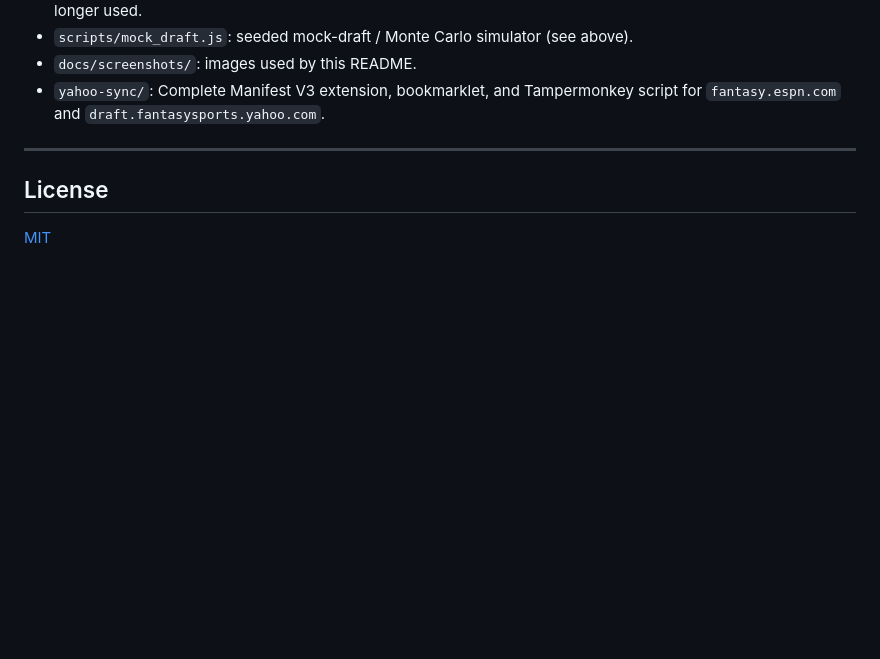
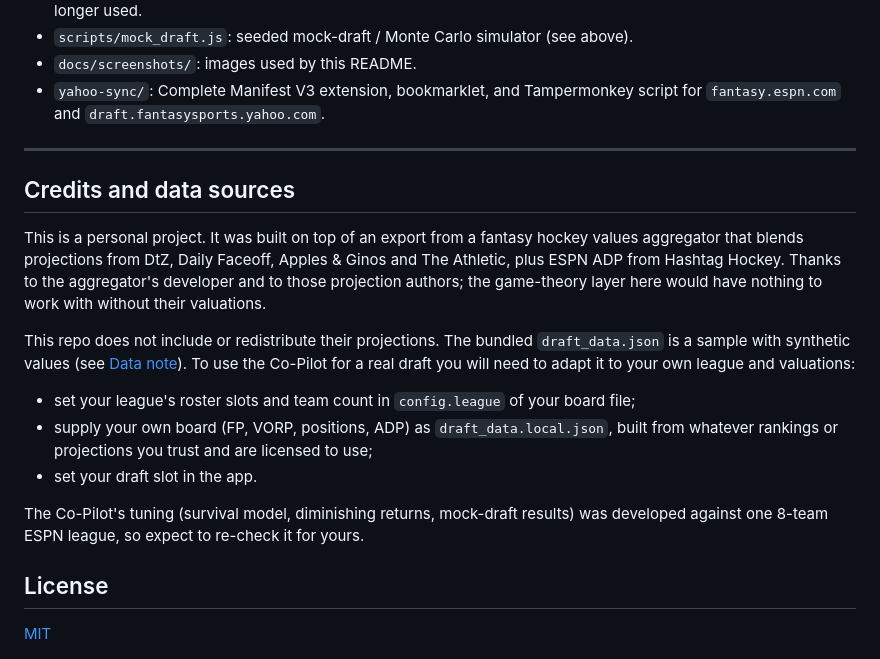
Before and after one commit to mkny13/hockey-draft-copilot, a Markdown page: README.md, the part around the change. Rendered like a GitHub page; blank space fills up the shorter version.

Commit message:
README: credits and data sources, note that users adapt league and valuations
Co-Authored-By: Claude Sonnet 5 <noreply@anthropic.com>

```diff
--- a/README.md
+++ b/README.md
@@ -153,6 +153,18 @@ The Co-Pilot's recommended pick drives one team; the other seven draft from ESPN
 
 ---
 
+## Credits and data sources
+
+This is a personal project. It was built on top of an export from a fantasy hockey values aggregator that blends projections from DtZ, Daily Faceoff, Apples & Ginos and The Athletic, plus ESPN ADP from Hashtag Hockey. Thanks to the aggregator's developer and to those projection authors; the game-theory layer here would have nothing to work with without their valuations.
+
+This repo does not include or redistribute their projections. The bundled `draft_data.json` is a sample with synthetic values (see [Data note](#connect-the-draft-room-chrome-extension)). To use the Co-Pilot for a real draft you will need to adapt it to your own league and valuations:
+
+- set your league's roster slots and team count in `config.league` of your board file;
+- supply your own board (FP, VORP, positions, ADP) as `draft_data.local.json`, built from whatever rankings or projections you trust and are licensed to use;
+- set your draft slot in the app.
+
+The Co-Pilot's tuning (survival model, diminishing returns, mock-draft results) was developed against one 8-team ESPN league, so expect to re-check it for yours.
+
 ## License
 
 [MIT](LICENSE)
```
